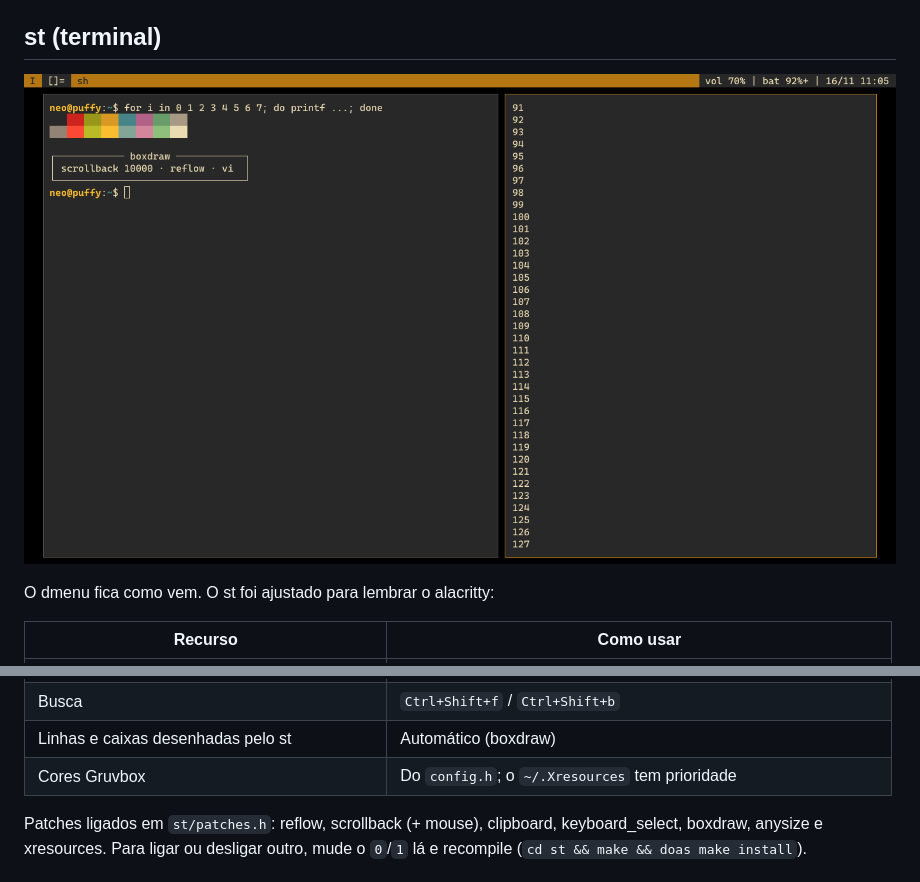
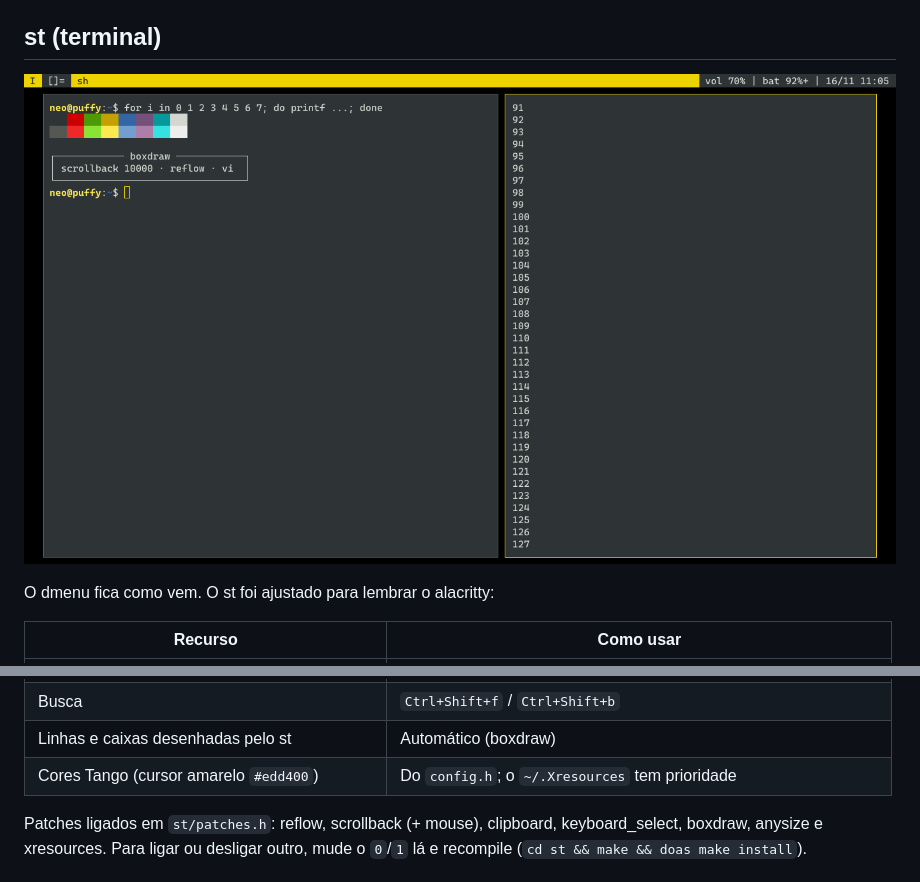
Before and after one commit to snake-outerheaven/dwm-config, a Markdown page: README.md, 2 parts joined by grey strips. Drawn GitHub-style; pictures changed too: docs/st.png.

```diff
--- a/README.md
+++ b/README.md
@@ -97,7 +97,7 @@ O dmenu fica como vem. O st foi ajustado para lembrar o alacritty:
 | Modo vi (selecionar com o teclado) | `Ctrl+Shift+Espaço` ou `Ctrl+Shift+Esc` |
 | Busca | `Ctrl+Shift+f` / `Ctrl+Shift+b` |
 | Linhas e caixas desenhadas pelo st | Automático (boxdraw) |
-| Cores Gruvbox | Do `config.h`; o `~/.Xresources` tem prioridade |
+| Cores Tango (cursor amarelo `#edd400`) | Do `config.h`; o `~/.Xresources` tem prioridade |
 
 Patches ligados em `st/patches.h`: reflow, scrollback (+ mouse), clipboard,
 keyboard_select, boxdraw, anysize e xresources. Para ligar ou desligar outro,
```
Also changed, not shown: CORES.md (+15 -2 lines), patches/README.md (+1 -1 lines), 5 other files.
